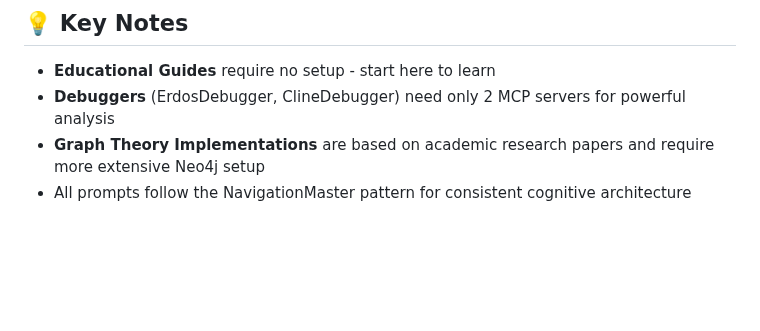
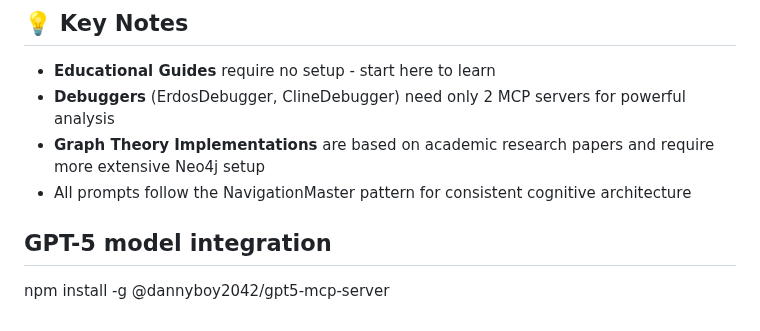
Before and after one commit to Check-It-Out-Dev/graph-theory-system-modeling, a Markdown page: Promts/README.md, the part around the change. GitHub-like rendering; blank space fills up the shorter version.

```diff
--- a/Promts/README.md
+++ b/Promts/README.md
@@ -246,3 +246,6 @@ Optional:
 - **Debuggers** (ErdosDebugger, ClineDebugger) need only 2 MCP servers for powerful analysis
 - **Graph Theory Implementations** are based on academic research papers and require more extensive Neo4j setup
 - All prompts follow the NavigationMaster pattern for consistent cognitive architecture
+
+## GPT-5 model integration
+npm install -g @dannyboy2042/gpt5-mcp-server
```
